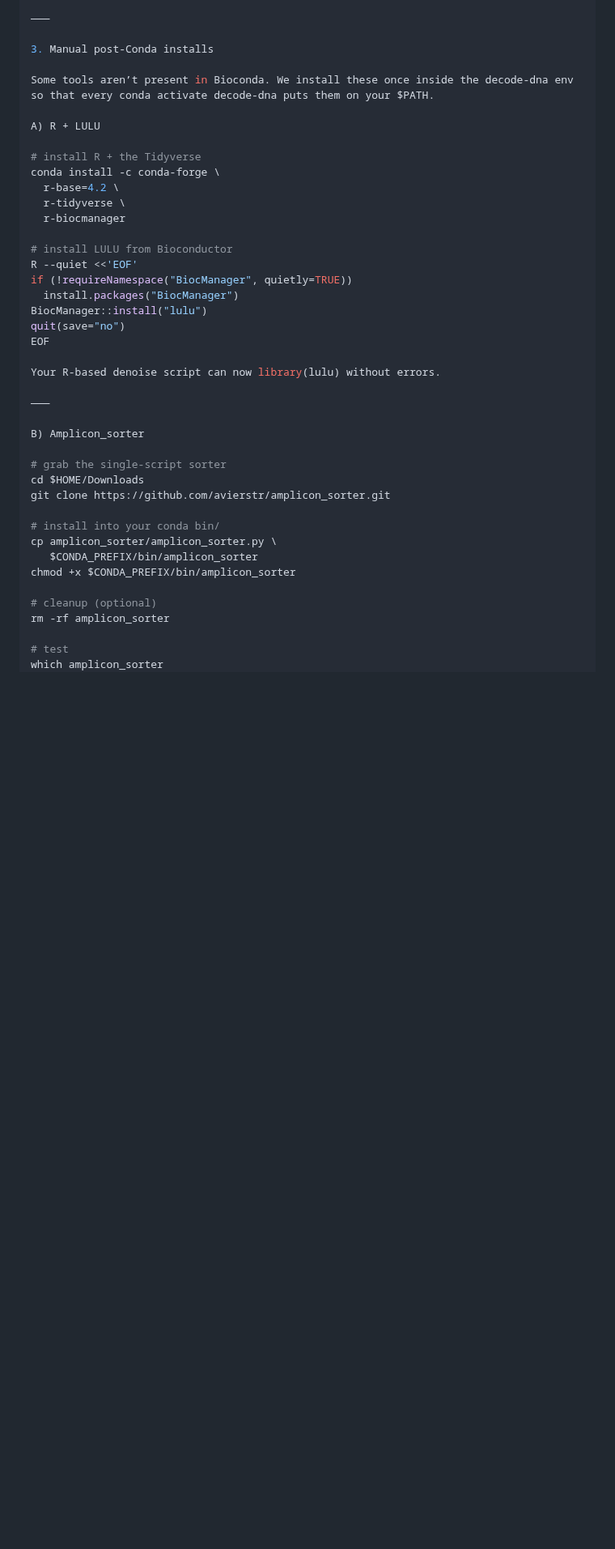
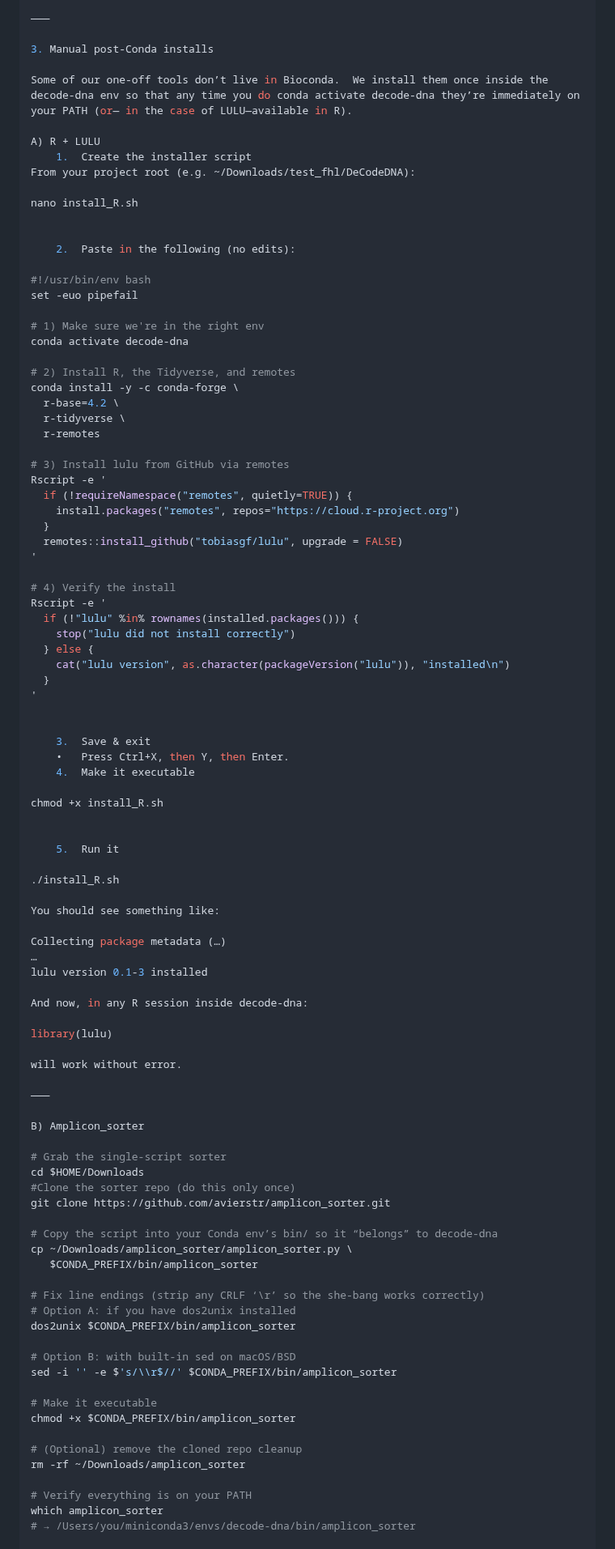
Before and after one commit to piedna/DeCodeDNA, a Markdown page: installation_guide.md, the part around one of its changes. Shown at 81% size. Drawn GitHub-style; blank space fills up the shorter version.

```diff
--- a/installation_guide.md
+++ b/installation_guide.md
@@ -106,42 +106,98 @@ ls
 
 3. Manual post-Conda installs
 
-Some tools aren’t present in Bioconda. We install these once inside the decode-dna env so that every conda activate decode-dna puts them on your $PATH.
+Some of our one-off tools don’t live in Bioconda.  We install them once inside the decode-dna env so that any time you do conda activate decode-dna they’re immediately on your PATH (or— in the case of LULU—available in R).
 
 A) R + LULU
+	1.	Create the installer script
+From your project root (e.g. ~/Downloads/test_fhl/DeCodeDNA):
 
-# install R + the Tidyverse
-conda install -c conda-forge \
+nano install_R.sh
+
+
+	2.	Paste in the following (no edits):
+
+#!/usr/bin/env bash
+set -euo pipefail
+
+# 1) Make sure we're in the right env
+conda activate decode-dna
+
+# 2) Install R, the Tidyverse, and remotes
+conda install -y -c conda-forge \
   r-base=4.2 \
   r-tidyverse \
-  r-biocmanager
+  r-remotes
 
-# install LULU from Bioconductor
-R --quiet <<'EOF'
-if (!requireNamespace("BiocManager", quietly=TRUE))
-  install.packages("BiocManager")
-BiocManager::install("lulu")
-quit(save="no")
-EOF
+# 3) Install lulu from GitHub via remotes
+Rscript -e '
+  if (!requireNamespace("remotes", quietly=TRUE)) {
+    install.packages("remotes", repos="https://cloud.r-project.org")
+  }
+  remotes::install_github("tobiasgf/lulu", upgrade = FALSE)
+'
 
-Your R-based denoise script can now library(lulu) without errors.
+# 4) Verify the install
+Rscript -e '
+  if (!"lulu" %in% rownames(installed.packages())) {
+    stop("lulu did not install correctly")
+  } else {
+    cat("lulu version", as.character(packageVersion("lulu")), "installed\n")
+  }
+'
+
+
+	3.	Save & exit
+	•	Press Ctrl+X, then Y, then Enter.
+	4.	Make it executable
+
+chmod +x install_R.sh
+
+
+	5.	Run it
+
+./install_R.sh
+
+You should see something like:
+
+Collecting package metadata (…)
+…
+lulu version 0.1-3 installed
+
+And now, in any R session inside decode-dna:
+
+library(lulu)
+
+will work without error.
 
 ⸻
 
 B) Amplicon_sorter
 
-# grab the single-script sorter
+# Grab the single-script sorter
 cd $HOME/Downloads
+#Clone the sorter repo (do this only once)
 git clone https://github.com/avierstr/amplicon_sorter.git
 
-# install into your conda bin/
-cp amplicon_sorter/amplicon_sorter.py \
+# Copy the script into your Conda env’s bin/ so it “belongs” to decode-dna
+cp ~/Downloads/amplicon_sorter/amplicon_sorter.py \
    $CONDA_PREFIX/bin/amplicon_sorter
+
+# Fix line endings (strip any CRLF ‘\r’ so the she-bang works correctly)
+# Option A: if you have dos2unix installed
+dos2unix $CONDA_PREFIX/bin/amplicon_sorter
+
+# Option B: with built-in sed on macOS/BSD
+sed -i '' -e $'s/\\r$//' $CONDA_PREFIX/bin/amplicon_sorter
+
+# Make it executable
 chmod +x $CONDA_PREFIX/bin/amplicon_sorter
 
-# cleanup (optional)
-rm -rf amplicon_sorter
+# (Optional) remove the cloned repo cleanup
+rm -rf ~/Downloads/amplicon_sorter
 
-# test
+# Verify everything is on your PATH
 which amplicon_sorter
+# → /Users/you/miniconda3/envs/decode-dna/bin/amplicon_sorter
+
 amplicon_sorter --help
```
Also changed, not shown: other parts of installation_guide.md (+3 -8 lines).
